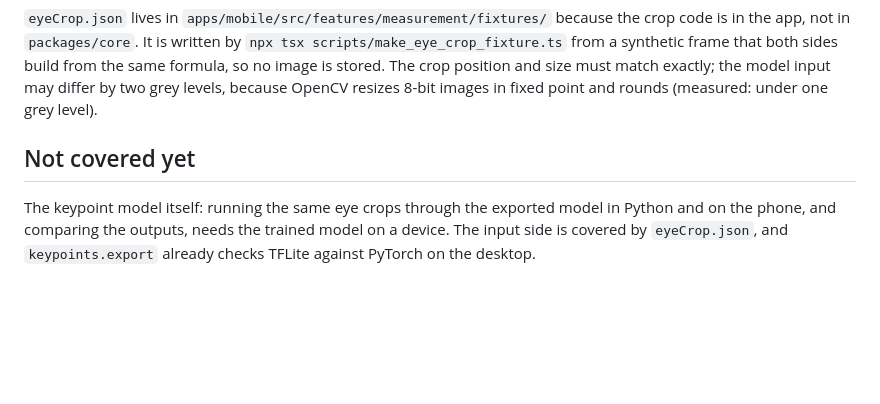
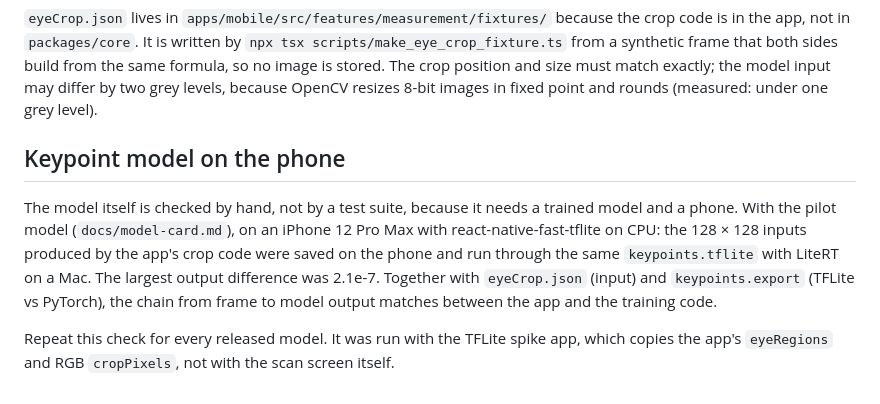
Before and after one commit to pinecone-studio/pinequest-s5-episode-2-team-2, a Markdown page: docs/shared-fixtures.md, the part around the change. Rendered like a GitHub page; blank space fills up the shorter version.

Commit message:
docs: record the on-device keypoint model parity check
The pilot model's outputs on an iPhone 12 Pro Max (CPU) match LiteRT on
a Mac to 2.1e-7 for the same 128 x 128 inputs, which the app's crop code
produced on the phone. With the eye crop fixture and the export check,
the chain from frame to model output now matches between the app and
the training code. Notes that it is a manual check to repeat for every
released model.

Closes #21

```diff
--- a/docs/shared-fixtures.md
+++ b/docs/shared-fixtures.md
@@ -34,9 +34,14 @@ from a synthetic frame that both sides build from the same formula, so no image
 crop position and size must match exactly; the model input may differ by two grey levels, because
 OpenCV resizes 8-bit images in fixed point and rounds (measured: under one grey level).
 
-## Not covered yet
+## Keypoint model on the phone
 
-The keypoint model itself: running the same eye crops through the exported model in Python and
-on the phone, and comparing the outputs, needs the trained model on a device. The input side is
-covered by `eyeCrop.json`, and `keypoints.export` already checks TFLite against PyTorch on the
-desktop.
+The model itself is checked by hand, not by a test suite, because it needs a trained model and a
+phone. With the pilot model (`docs/model-card.md`), on an iPhone 12 Pro Max with
+react-native-fast-tflite on CPU: the 128 × 128 inputs produced by the app's crop code were saved
+on the phone and run through the same `keypoints.tflite` with LiteRT on a Mac. The largest output
+difference was 2.1e-7. Together with `eyeCrop.json` (input) and `keypoints.export` (TFLite vs
+PyTorch), the chain from frame to model output matches between the app and the training code.
+
+Repeat this check for every released model. It was run with the TFLite spike app, which copies
+the app's `eyeRegions` and RGB `cropPixels`, not with the scan screen itself.
```
